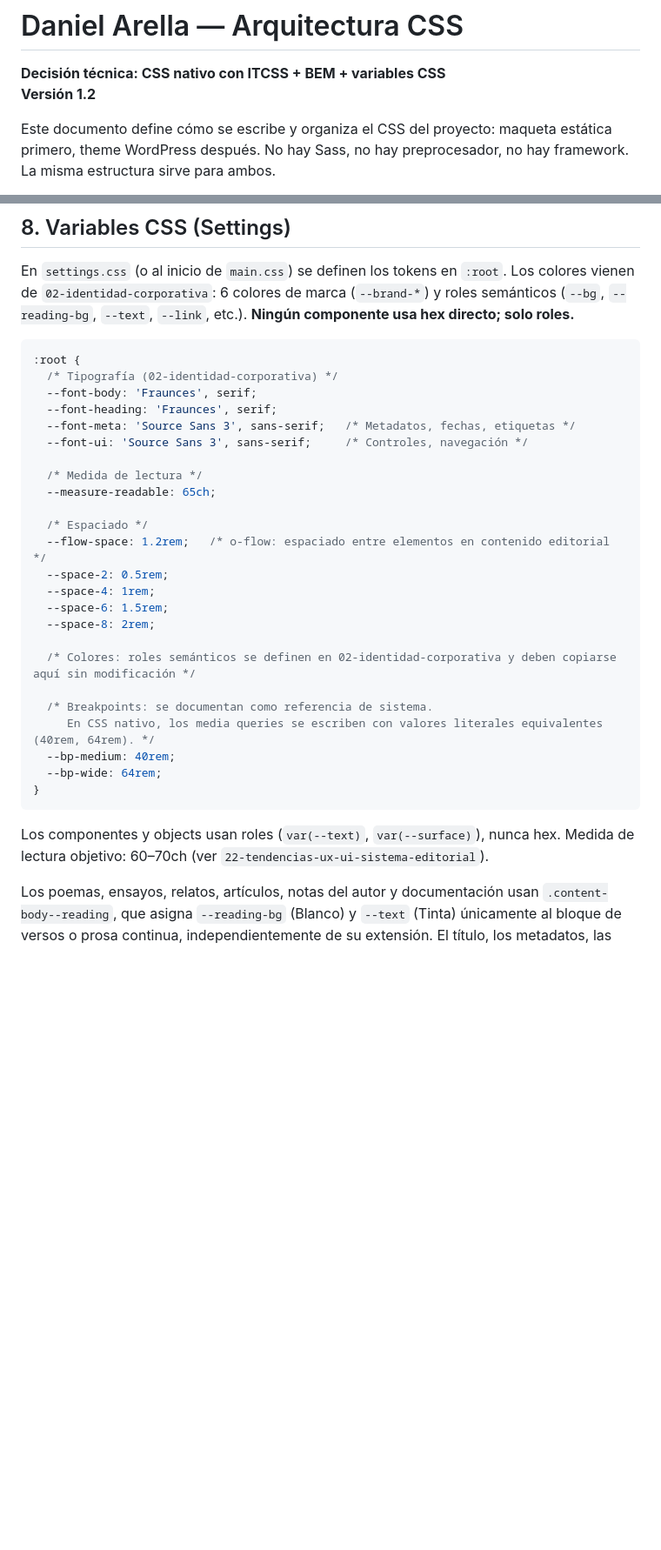
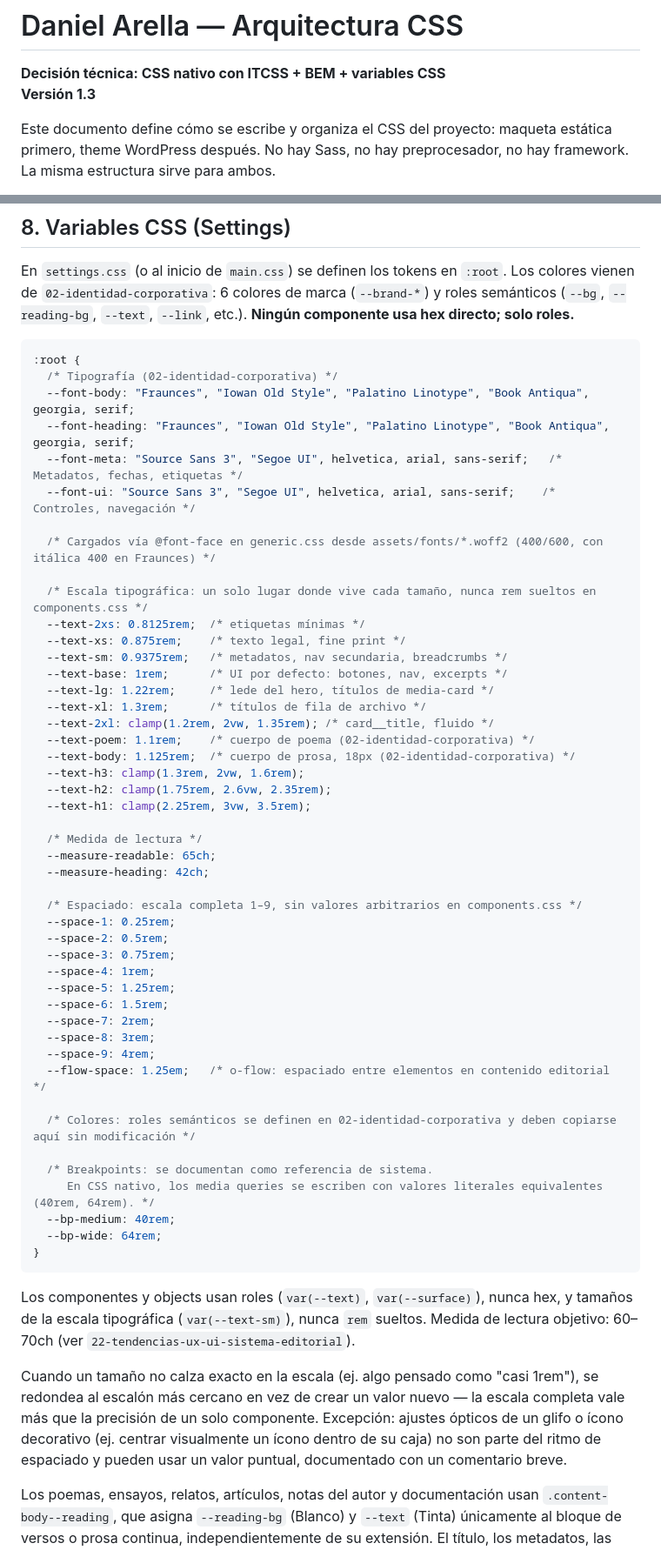
Before and after one commit to refo44/pagina-daniel-arella, a Markdown page: docs/18-css-architecture.md, 2 parts joined by grey strips. Shown at 87% size. GitHub-like rendering; blank space fills up the shorter version.

Commit message:
Update corporate identity and CSS architecture documentation to reflect version changes and enhance clarity
- Updated version numbers in `02-identidad-corporativa.md` and `18-css-architecture.md` to 2.2 and 1.3 respectively.
- Added new CSS variables for dark surface roles in `02-identidad-corporativa.md` to improve text legibility on dark backgrounds.
- Enhanced typography settings in `18-css-architecture.md` with additional font options and a comprehensive spacing scale for better maintainability.
- Clarified guidelines for using semantic roles and typography scales to ensure consistency across the project.

````diff
--- a/docs/18-css-architecture.md
+++ b/docs/18-css-architecture.md
@@ -1,7 +1,7 @@
 # Daniel Arella — Arquitectura CSS
 
 **Decisión técnica: CSS nativo con ITCSS + BEM + variables CSS**
-**Versión 1.2**
+**Versión 1.3**
 
 Este documento define cómo se escribe y organiza el CSS del proyecto: maqueta estática primero, theme WordPress después. No hay Sass, no hay preprocesador, no hay framework. La misma estructura sirve para ambos.
 
@@ -182,20 +182,42 @@ En `settings.css` (o al inicio de `main.css`) se definen los tokens en `:root`.
 ```css
 :root {
   /* Tipografía (02-identidad-corporativa) */
-  --font-body: 'Fraunces', serif;
-  --font-heading: 'Fraunces', serif;
-  --font-meta: 'Source Sans 3', sans-serif;   /* Metadatos, fechas, etiquetas */
-  --font-ui: 'Source Sans 3', sans-serif;     /* Controles, navegación */
+  --font-body: "Fraunces", "Iowan Old Style", "Palatino Linotype", "Book Antiqua", georgia, serif;
+  --font-heading: "Fraunces", "Iowan Old Style", "Palatino Linotype", "Book Antiqua", georgia, serif;
+  --font-meta: "Source Sans 3", "Segoe UI", helvetica, arial, sans-serif;   /* Metadatos, fechas, etiquetas */
+  --font-ui: "Source Sans 3", "Segoe UI", helvetica, arial, sans-serif;    /* Controles, navegación */
+
+  /* Cargados vía @font-face en generic.css desde assets/fonts/*.woff2 (400/600, con itálica 400 en Fraunces) */
+
+  /* Escala tipográfica: un solo lugar donde vive cada tamaño, nunca rem sueltos en components.css */
+  --text-2xs: 0.8125rem;  /* etiquetas mínimas */
+  --text-xs: 0.875rem;    /* texto legal, fine print */
+  --text-sm: 0.9375rem;   /* metadatos, nav secundaria, breadcrumbs */
+  --text-base: 1rem;      /* UI por defecto: botones, nav, excerpts */
+  --text-lg: 1.22rem;     /* lede del hero, títulos de media-card */
+  --text-xl: 1.3rem;      /* títulos de fila de archivo */
+  --text-2xl: clamp(1.2rem, 2vw, 1.35rem); /* card__title, fluido */
+  --text-poem: 1.1rem;    /* cuerpo de poema (02-identidad-corporativa) */
+  --text-body: 1.125rem;  /* cuerpo de prosa, 18px (02-identidad-corporativa) */
+  --text-h3: clamp(1.3rem, 2vw, 1.6rem);
+  --text-h2: clamp(1.75rem, 2.6vw, 2.35rem);
+  --text-h1: clamp(2.25rem, 3vw, 3.5rem);
 
   /* Medida de lectura */
   --measure-readable: 65ch;
+  --measure-heading: 42ch;
 
-  /* Espaciado */
-  --flow-space: 1.2rem;   /* o-flow: espaciado entre elementos en contenido editorial */
+  /* Espaciado: escala completa 1–9, sin valores arbitrarios en components.css */
+  --space-1: 0.25rem;
   --space-2: 0.5rem;
+  --space-3: 0.75rem;
   --space-4: 1rem;
+  --space-5: 1.25rem;
   --space-6: 1.5rem;
-  --space-8: 2rem;
+  --space-7: 2rem;
+  --space-8: 3rem;
+  --space-9: 4rem;
+  --flow-space: 1.25em;   /* o-flow: espaciado entre elementos en contenido editorial */
 
   /* Colores: roles semánticos se definen en 02-identidad-corporativa y deben copiarse aquí sin modificación */
 
@@ -206,7 +228,9 @@ En `settings.css` (o al inicio de `main.css`) se definen los tokens en `:root`.
 }
 ```
 
-Los componentes y objects usan roles (`var(--text)`, `var(--surface)`), nunca hex. Medida de lectura objetivo: 60–70ch (ver `22-tendencias-ux-ui-sistema-editorial`).
+Los componentes y objects usan roles (`var(--text)`, `var(--surface)`), nunca hex, y tamaños de la escala tipográfica (`var(--text-sm)`), nunca `rem` sueltos. Medida de lectura objetivo: 60–70ch (ver `22-tendencias-ux-ui-sistema-editorial`).
+
+Cuando un tamaño no calza exacto en la escala (ej. algo pensado como "casi 1rem"), se redondea al escalón más cercano en vez de crear un valor nuevo — la escala completa vale más que la precisión de un solo componente. Excepción: ajustes ópticos de un glifo o ícono decorativo (ej. centrar visualmente un ícono dentro de su caja) no son parte del ritmo de espaciado y pueden usar un valor puntual, documentado con un comentario breve.
 
 Los poemas, ensayos, relatos, artículos, notas del autor y documentación usan `.content-body--reading`, que asigna `--reading-bg` (Blanco) y `--text` (Tinta) únicamente al bloque de versos o prosa continua, independientemente de su extensión. El título, los metadatos, las imágenes, la multimedia, las acciones y la navegación permanecen fuera sobre el lienzo Pergamino.
 
````
Also changed, not shown: other parts of docs/18-css-architecture.md (+1 -1 lines), docs/02-identidad-corporativa.md (+16 -6 lines).
